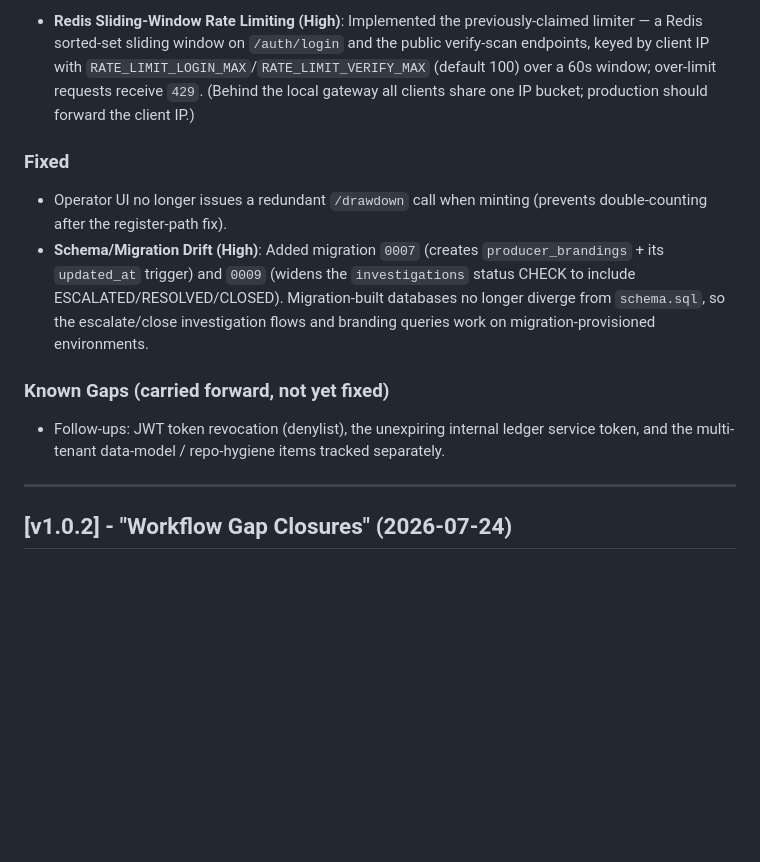
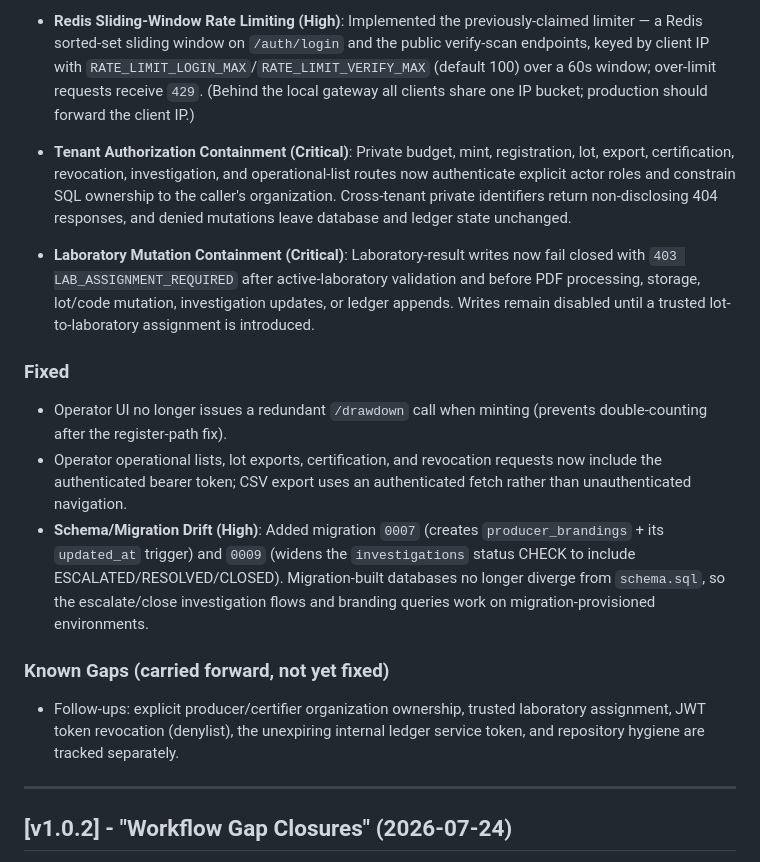
Before and after one commit to Nandu1729/CapMint, a Markdown page: releases/CHANGELOG.md, the part around the change. Drawn GitHub-style; blank space fills up the shorter version.

```diff
--- a/releases/CHANGELOG.md
+++ b/releases/CHANGELOG.md
@@ -17,13 +17,16 @@ Critical security remediation of the code-serialization capacity bypass, plus ga
 - **Fail-Closed DB/Redis Config (Medium)**: Removed the in-source `DATABASE_URL`/`REDIS_URL` password fallbacks across all services; each now refuses to start (outside `NODE_ENV=test`) unless the connection strings are supplied via the environment.
 - **JWT Algorithm Pinning (High)**: All services now pin JWT verification to `HS256`, rejecting tokens signed with any other algorithm (mitigates algorithm-confusion/downgrade attacks). Operator tokens retain their 8h expiry; token revocation (denylist) remains a follow-up.
 - **Redis Sliding-Window Rate Limiting (High)**: Implemented the previously-claimed limiter — a Redis sorted-set sliding window on `/auth/login` and the public verify-scan endpoints, keyed by client IP with `RATE_LIMIT_LOGIN_MAX`/`RATE_LIMIT_VERIFY_MAX` (default 100) over a 60s window; over-limit requests receive `429`. (Behind the local gateway all clients share one IP bucket; production should forward the client IP.)
+- **Tenant Authorization Containment (Critical)**: Private budget, mint, registration, lot, export, certification, revocation, investigation, and operational-list routes now authenticate explicit actor roles and constrain SQL ownership to the caller's organization. Cross-tenant private identifiers return non-disclosing 404 responses, and denied mutations leave database and ledger state unchanged.
+- **Laboratory Mutation Containment (Critical)**: Laboratory-result writes now fail closed with `403 LAB_ASSIGNMENT_REQUIRED` after active-laboratory validation and before PDF processing, storage, lot/code mutation, investigation updates, or ledger appends. Writes remain disabled until a trusted lot-to-laboratory assignment is introduced.
 
 ### Fixed
 - Operator UI no longer issues a redundant `/drawdown` call when minting (prevents double-counting after the register-path fix).
+- Operator operational lists, lot exports, certification, and revocation requests now include the authenticated bearer token; CSV export uses an authenticated fetch rather than unauthenticated navigation.
 - **Schema/Migration Drift (High)**: Added migration `0007` (creates `producer_brandings` + its `updated_at` trigger) and `0009` (widens the `investigations` status CHECK to include ESCALATED/RESOLVED/CLOSED). Migration-built databases no longer diverge from `schema.sql`, so the escalate/close investigation flows and branding queries work on migration-provisioned environments.
 
 ### Known Gaps (carried forward, not yet fixed)
-- Follow-ups: JWT token revocation (denylist), the unexpiring internal ledger service token, and the multi-tenant data-model / repo-hygiene items tracked separately.
+- Follow-ups: explicit producer/certifier organization ownership, trusted laboratory assignment, JWT token revocation (denylist), the unexpiring internal ledger service token, and repository hygiene are tracked separately.
 
 ---
 
```
Also changed, not shown: BRAIN/DECISIONS.md (+10 -0 lines).
